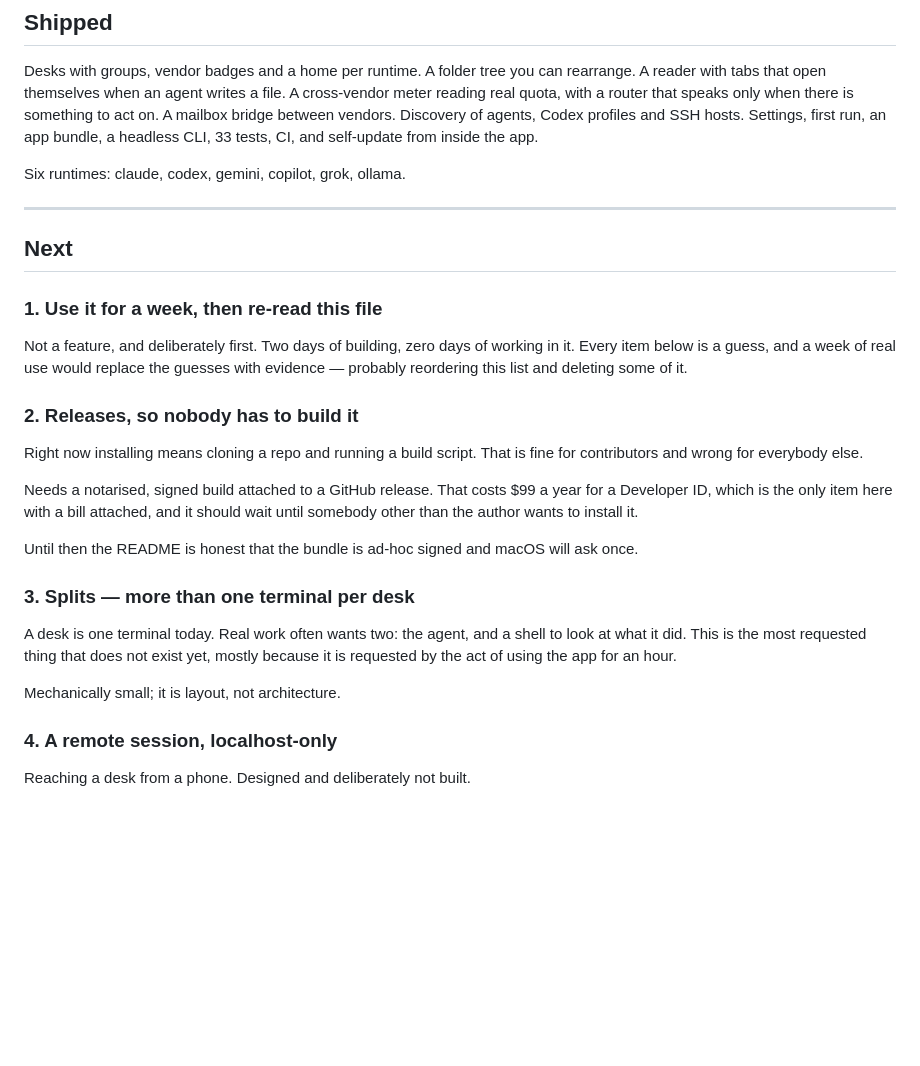
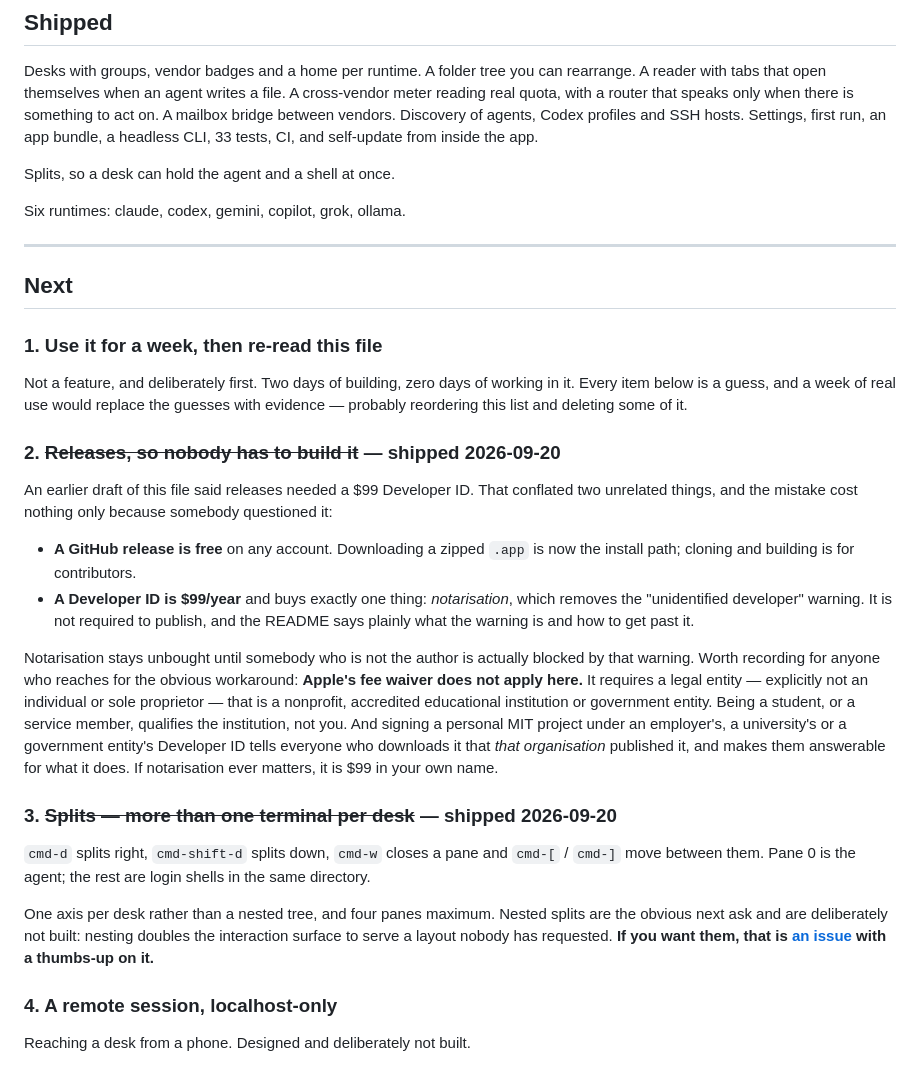
Before and after one commit to anthonyproctor/deskwork, a Markdown page: ROADMAP.md, the part around the change. Rendered like a GitHub page; blank space fills up the shorter version.

Commit message:
Ship a release; correct the Developer ID confusion in the roadmap
The roadmap said releases needed a $99 Developer ID. That conflated two
unrelated things: a GitHub release is free on any account, and the $99
buys notarisation, which only removes the Gatekeeper warning. Installing
now means downloading a zip, not cloning a repo.

Also records why the obvious workaround is wrong. Apple's fee waiver
needs a legal entity that is a nonprofit, school or government body, not
an individual; being a student or a service member qualifies the
institution, not the person. And signing a personal project under an
employer's or a university's Developer ID tells every downloader that
THAT organisation published it.

Co-Authored-By: Claude Opus 5 (1M context) <noreply@anthropic.com>
Claude-Session: https://claude.ai/code/session_015MibvzUdDDNdLqEjgWFgYE

```diff
--- a/ROADMAP.md
+++ b/ROADMAP.md
@@ -18,6 +18,8 @@ there is something to act on. A mailbox bridge between vendors. Discovery of
 agents, Codex profiles and SSH hosts. Settings, first run, an app bundle,
 a headless CLI, 33 tests, CI, and self-update from inside the app.
 
+Splits, so a desk can hold the agent and a shell at once.
+
 Six runtimes: claude, codex, gemini, copilot, grok, ollama.
 
 ---
@@ -31,25 +33,40 @@ working in it. Every item below is a guess, and a week of real use would
 replace the guesses with evidence — probably reordering this list and deleting
 some of it.
 
-### 2. Releases, so nobody has to build it
+### 2. ~~Releases, so nobody has to build it~~ — shipped 2026-09-20
 
-Right now installing means cloning a repo and running a build script. That is
-fine for contributors and wrong for everybody else.
+An earlier draft of this file said releases needed a $99 Developer ID. That
+conflated two unrelated things, and the mistake cost nothing only because
+somebody questioned it:
 
-Needs a notarised, signed build attached to a GitHub release. That costs $99 a
-year for a Developer ID, which is the only item here with a bill attached, and
-it should wait until somebody other than the author wants to install it.
+- **A GitHub release is free** on any account. Downloading a zipped `.app` is
+  now the install path; cloning and building is for contributors.
+- **A Developer ID is $99/year** and buys exactly one thing: *notarisation*,
+  which removes the "unidentified developer" warning. It is not required to
+  publish, and the README says plainly what the warning is and how to get past
+  it.
 
-Until then the README is honest that the bundle is ad-hoc signed and macOS will
-ask once.
+Notarisation stays unbought until somebody who is not the author is actually
+blocked by that warning. Worth recording for anyone who reaches for the
+obvious workaround: **Apple's fee waiver does not apply here.** It requires a
+legal entity — explicitly not an individual or sole proprietor — that is a
+nonprofit, accredited educational institution or government entity. Being a
+student, or a service member, qualifies the institution, not you. And signing a
+personal MIT project under an employer's, a university's or a government
+entity's Developer ID tells everyone who downloads it that *that organisation*
+published it, and makes them answerable for what it does. If notarisation ever
+matters, it is $99 in your own name.
 
-### 3. Splits — more than one terminal per desk
+### 3. ~~Splits — more than one terminal per desk~~ — shipped 2026-09-20
 
-A desk is one terminal today. Real work often wants two: the agent, and a shell
-to look at what it did. This is the most requested thing that does not exist
-yet, mostly because it is requested by the act of using the app for an hour.
+`cmd-d` splits right, `cmd-shift-d` splits down, `cmd-w` closes a pane and
+`cmd-[` / `cmd-]` move between them. Pane 0 is the agent; the rest are login
+shells in the same directory.
 
-Mechanically small; it is layout, not architecture.
+One axis per desk rather than a nested tree, and four panes maximum. Nested
+splits are the obvious next ask and are deliberately not built: nesting doubles
+the interaction surface to serve a layout nobody has requested. **If you want
+them, that is [an issue](../../issues) with a thumbs-up on it.**
 
 ### 4. A remote session, localhost-only
 
```
Also changed, not shown: README.md (+16 -4 lines).
